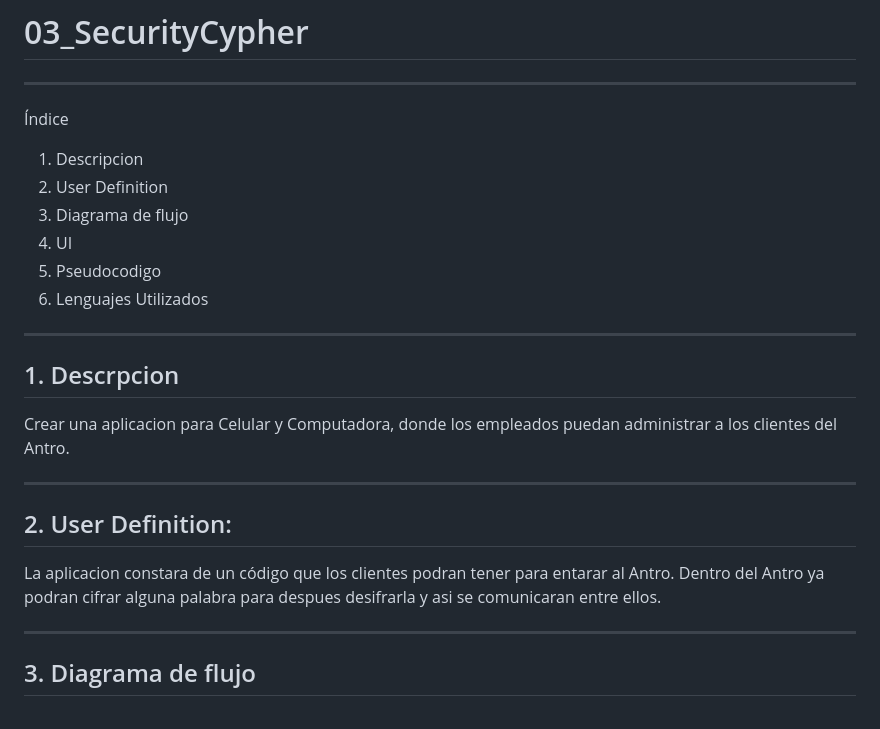
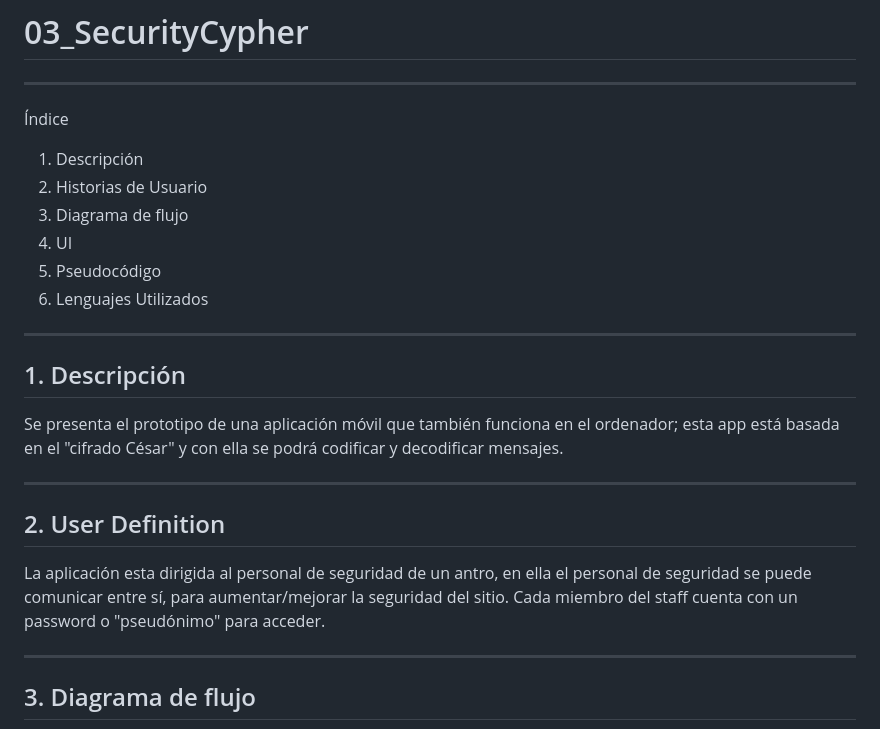
Before and after one commit to getzemani18/03_SecurityCypher-, a Markdown page: README.md, the part around the change printed below. GitHub-like rendering.

Commit message:
Agregue imagen de UIy realicé cambios en el read.me

```diff
--- a/README.md
+++ b/README.md
@@ -2,24 +2,28 @@
 
 ---
 Índice
- 1. Descripcion
- 2. User Definition
+
+ 1. Descripción
+ 2. Historias de Usuario
  3. Diagrama de flujo
  4. UI
- 5. Pseudocodigo
+ 5. Pseudocódigo
  6. Lenguajes Utilizados
----
-
-## 1. Descrpcion
-Crear una aplicacion para Celular y Computadora, donde los empleados puedan administrar a los clientes del Antro.
 
 ---
 
-## 2. User Definition:
-La aplicacion constara de un código que los clientes podran tener para entarar al Antro. Dentro del Antro ya podran cifrar alguna palabra para despues desifrarla y asi se comunicaran entre ellos.
+## 1. Descripción
+
+Se presenta el prototipo de  una aplicación móvil que también funciona en el ordenador; esta app está basada en el "cifrado César" y con ella se podrá codificar y decodificar mensajes.
 
 ---
 
+## 2. User Definition
+
+La aplicación esta dirigida al personal de seguridad de un antro,  en ella el personal de seguridad se  puede comunicar entre sí, para aumentar/mejorar la seguridad del sitio.
+Cada miembro del staff cuenta con un password o "pseudónimo" para acceder.
+
+---
 
 ## 3. Diagrama de flujo
 
```
Also changed, not shown: other parts of README.md (+14 -3 lines), src/assets/Boceto_UIapp.png (added), src/assets/Prompt1.png (added), src/assets/alert.png (added).
